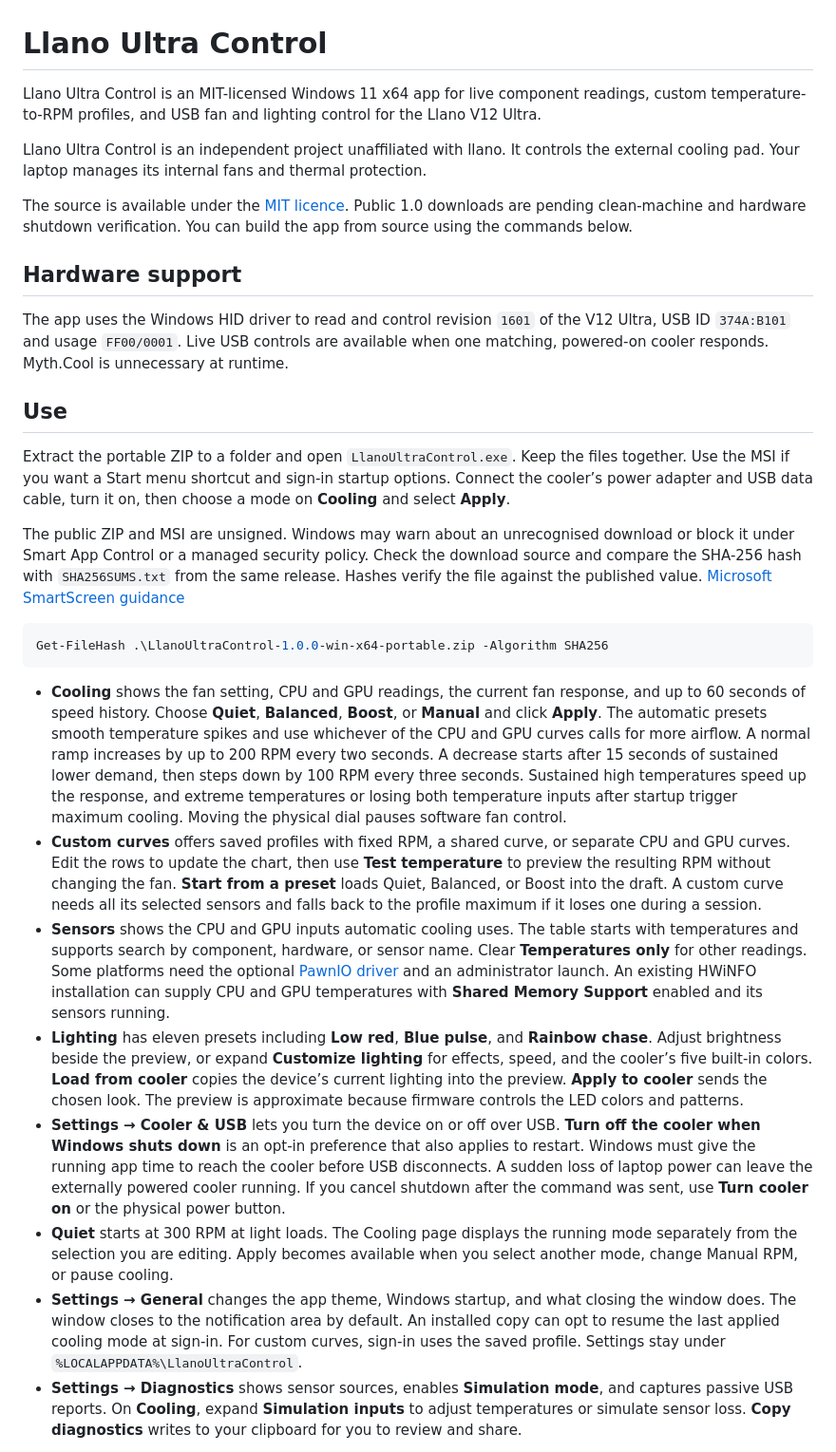
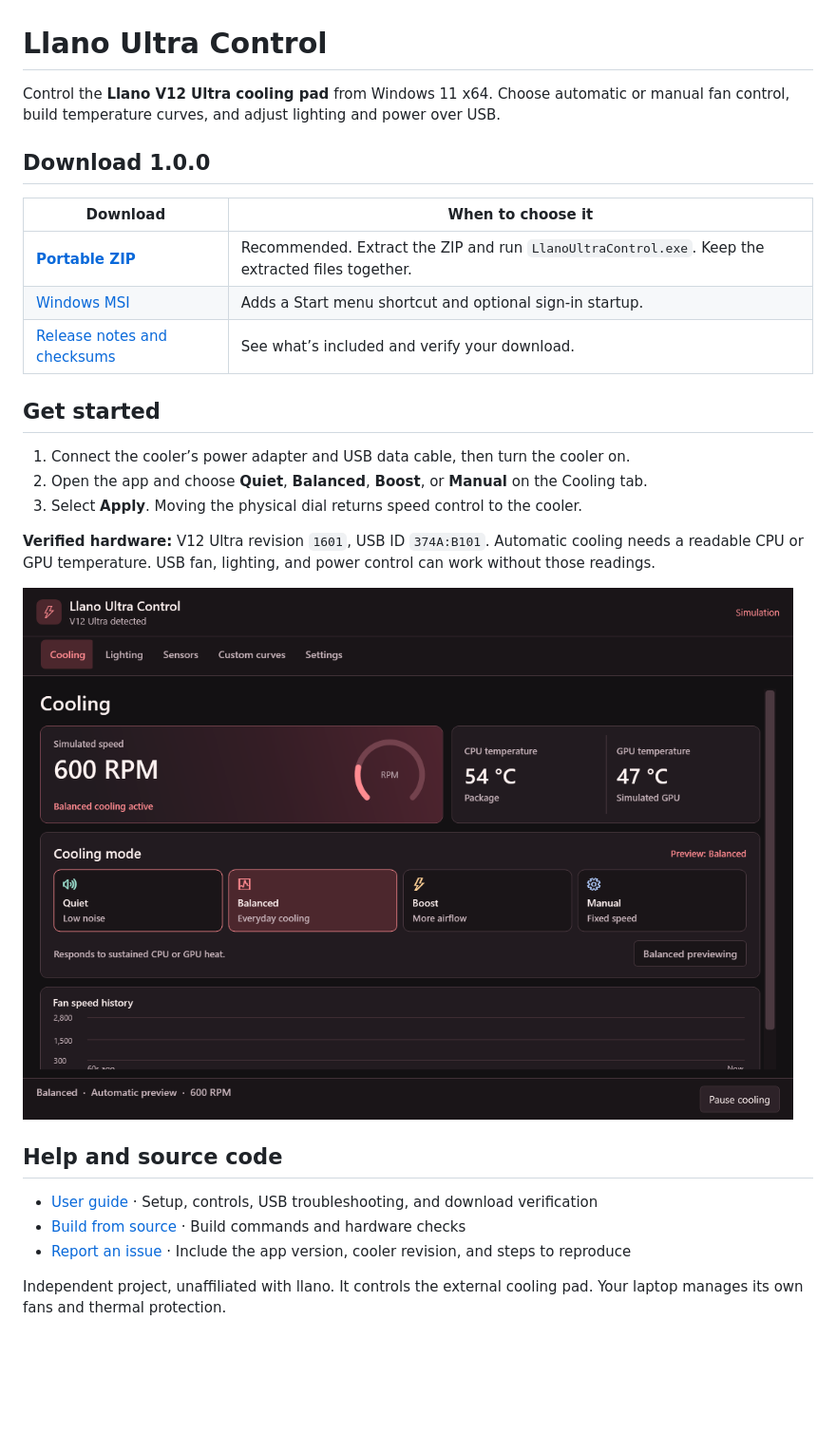
Before and after one commit to jsculli0n/llano-ultra-control, a Markdown page: README.md, the part around one of its changes. Shown at 95% size. Rendered like a GitHub page; pictures changed too: docs/images/cooling.png (added); blank space fills up the shorter version.

Commit message:
Simplify the repository and prepare the 1.0.0 release

````diff
--- a/README.md
+++ b/README.md
@@ -1,31 +1,30 @@
 # Llano Ultra Control
 
-Llano Ultra Control is an MIT-licensed Windows 11 x64 app for live component readings, custom temperature-to-RPM profiles, and USB fan and lighting control for the Llano V12 Ultra.
+Control the **Llano V12 Ultra cooling pad** from Windows 11 x64. Choose automatic or manual fan control, build temperature curves, and adjust lighting and power over USB.
 
-Llano Ultra Control is an independent project unaffiliated with llano. It controls the external cooling pad. Your laptop manages its internal fans and thermal protection.
+## Download 1.0.0
 
-The source is available under the [MIT licence](LICENSE). Public 1.0 downloads are pending clean-machine and hardware shutdown verification. You can build the app from source using the commands below.
+| Download | When to choose it |
+| --- | --- |
+| **[Portable ZIP](https://github.com/jsculli0n/llano-ultra-control/releases/download/v1.0.0/LlanoUltraControl-1.0.0-win-x64-portable.zip)** | Recommended. Extract the ZIP and run `LlanoUltraControl.exe`. Keep the extracted files together. |
+| [Windows MSI](https://github.com/jsculli0n/llano-ultra-control/releases/download/v1.0.0/LlanoUltraControl-1.0.0-win-x64.msi) | Adds a Start menu shortcut and optional sign-in startup. |
+| [Release notes and checksums](https://github.com/jsculli0n/llano-ultra-control/releases/tag/v1.0.0) | See what’s included and verify your download. |
 
-## Hardware support
+## Get started
 
-The app uses the Windows HID driver to read and control revision `1601` of the V12 Ultra, USB ID `374A:B101` and usage `FF00/0001`. Live USB controls are available when one matching, powered-on cooler responds. Myth.Cool is unnecessary at runtime.
+1. Connect the cooler’s power adapter and USB data cable, then turn the cooler on.
+2. Open the app and choose **Quiet**, **Balanced**, **Boost**, or **Manual** on the Cooling tab.
+3. Select **Apply**. Moving the physical dial returns speed control to the cooler.
 
-## Use
+**Verified hardware:** V12 Ultra revision `1601`, USB ID `374A:B101`. Automatic cooling needs a readable CPU or GPU temperature. USB fan, lighting, and power control can work without those readings.
 
-Extract the portable ZIP to a folder and open `LlanoUltraControl.exe`. Keep the files together. Use the MSI if you want a Start menu shortcut and sign-in startup options. Connect the cooler’s power adapter and USB data cable, turn it on, then choose a mode on **Cooling** and select **Apply**.
+![Cooling dashboard in simulation mode with the Ember Red theme](docs/images/cooling.png)
 
-The public ZIP and MSI are unsigned. Windows may warn about an unrecognised download or block it under Smart App Control or a managed security policy. Check the download source and compare the SHA-256 hash with `SHA256SUMS.txt` from the same release. Hashes verify the file against the published value. [Microsoft SmartScreen guidance](https://learn.microsoft.com/en-us/windows/apps/package-and-deploy/smartscreen-reputation)
+## Help and source code
 
-```powershell
-Get-FileHash .\LlanoUltraControl-1.0.0-win-x64-portable.zip -Algorithm SHA256
-```
+- [User guide](docs/user-guide.md) · Setup, controls, USB troubleshooting, and download verification
+- [Build from source](docs/build.md) · Build commands and hardware checks
+- [Report an issue](https://github.com/jsculli0n/llano-ultra-control/issues/new) · Include the app version, cooler revision, and steps to reproduce
 
-- **Cooling** shows the fan setting, CPU and GPU readings, the current fan response, and up to 60 seconds of speed history. Choose **Quiet**, **Balanced**, **Boost**, or **Manual** and click **Apply**. The automatic presets smooth temperature spikes and use whichever of the CPU and GPU curves calls for more airflow. A normal ramp increases by up to 200 RPM every two seconds. A decrease starts after 15 seconds of sustained lower demand, then steps down by 100 RPM every three seconds. Sustained high temperatures speed up the response, and extreme temperatures or losing both temperature inputs after startup trigger maximum cooling. Moving the physical dial pauses software fan control.
-- **Custom curves** offers saved profiles with fixed RPM, a shared curve, or separate CPU and GPU curves. Edit the rows to update the chart, then use **Test temperature** to preview the resulting RPM without changing the fan. **Start from a preset** loads Quiet, Balanced, or Boost into the draft. A custom curve needs all its selected sensors and falls back to the profile maximum if it loses one during a session.
-- **Sensors** shows the CPU and GPU inputs automatic cooling uses. The table starts with temperatures and supports search by component, hardware, or sensor name. Clear **Temperatures only** for other readings. Some platforms need the optional [PawnIO driver](https://pawnio.eu/) and an administrator launch. An existing HWiNFO installation can supply CPU and GPU temperatures with **Shared Memory Support** enabled and its sensors running.
-- **Lighting** has eleven presets including **Low red**, **Blue pulse**, and **Rainbow chase**. Adjust brightness beside the preview, or expand **Customize lighting** for effects, speed, and the cooler’s five built-in colors. **Load from cooler** copies the device’s current lighting into the preview. **Apply to cooler** sends the chosen look. The preview is approximate because firmware controls the LED colors and patterns.
-- **Settings → Cooler & USB** lets you turn the device on or off over USB. **Turn off the cooler when Windows shuts down** is an opt-in preference that also applies to restart. Windows must give the running app time to reach the cooler before USB disconnects. A sudden loss of laptop power can leave the externally powered cooler running. If you cancel shutdown after the command was sent, use **Turn cooler on** or the physical power button.
-- **Quiet** starts at 300 RPM at light loads. The Cooling page displays the running mode separately from the selection you are editing. Apply becomes available when you select another mode, change Manual RPM, or pause cooling.
-- **Settings → General** changes the app theme, Windows startup, and what closing the window does. The window closes to the notification area by default. An installed copy can opt to resume the last applied cooling mode at sign-in. For custom curves, sign-in uses the saved profile. Settings stay under `%LOCALAPPDATA%\LlanoUltraControl`.
-- **Settings → Diagnostics** shows sensor sources, enables **Simulation mode**, and captures passive USB reports. On **Cooling**, expand **Simulation inputs** to adjust temperatures or simulate sensor loss. **Copy diagnostics** writes to your clipboard for you to review and share.
+Independent project, unaffiliated with llano. It controls the external cooling pad. Your laptop manages its own fans and thermal protection.
 
````
Also changed, not shown: other parts of README.md (+1 -37 lines), CHANGELOG.md (+2 -1 lines), docs/build.md (added, +28 -0 lines), docs/user-guide.md (added, +35 -0 lines), 2 other files.
